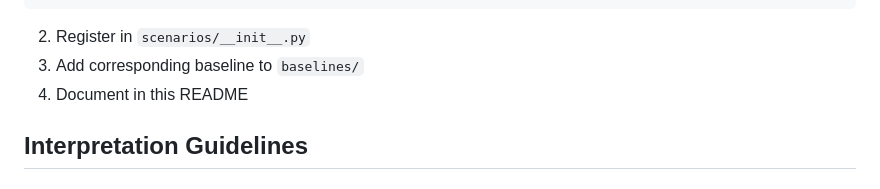
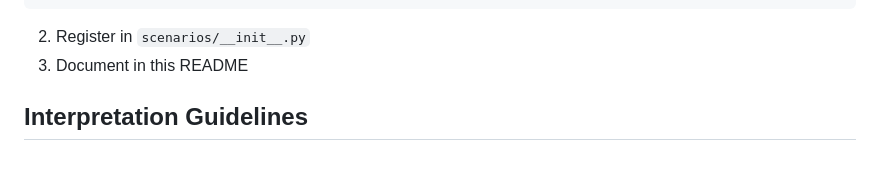
Before and after one commit to synaptiai/agent-capability-standard, a Markdown page: benchmarks/README.md, the part around one of its changes. Rendered like a GitHub page.

````diff
--- a/benchmarks/README.md
+++ b/benchmarks/README.md
@@ -162,8 +198,7 @@ class NewScenario(BenchmarkScenario):
 ```
 
 2. Register in `scenarios/__init__.py`
-3. Add corresponding baseline to `baselines/`
-4. Document in this README
+3. Document in this README
 
 ## Interpretation Guidelines
 
````
Also changed, not shown: other parts of benchmarks/README.md (+58 -0 lines).
